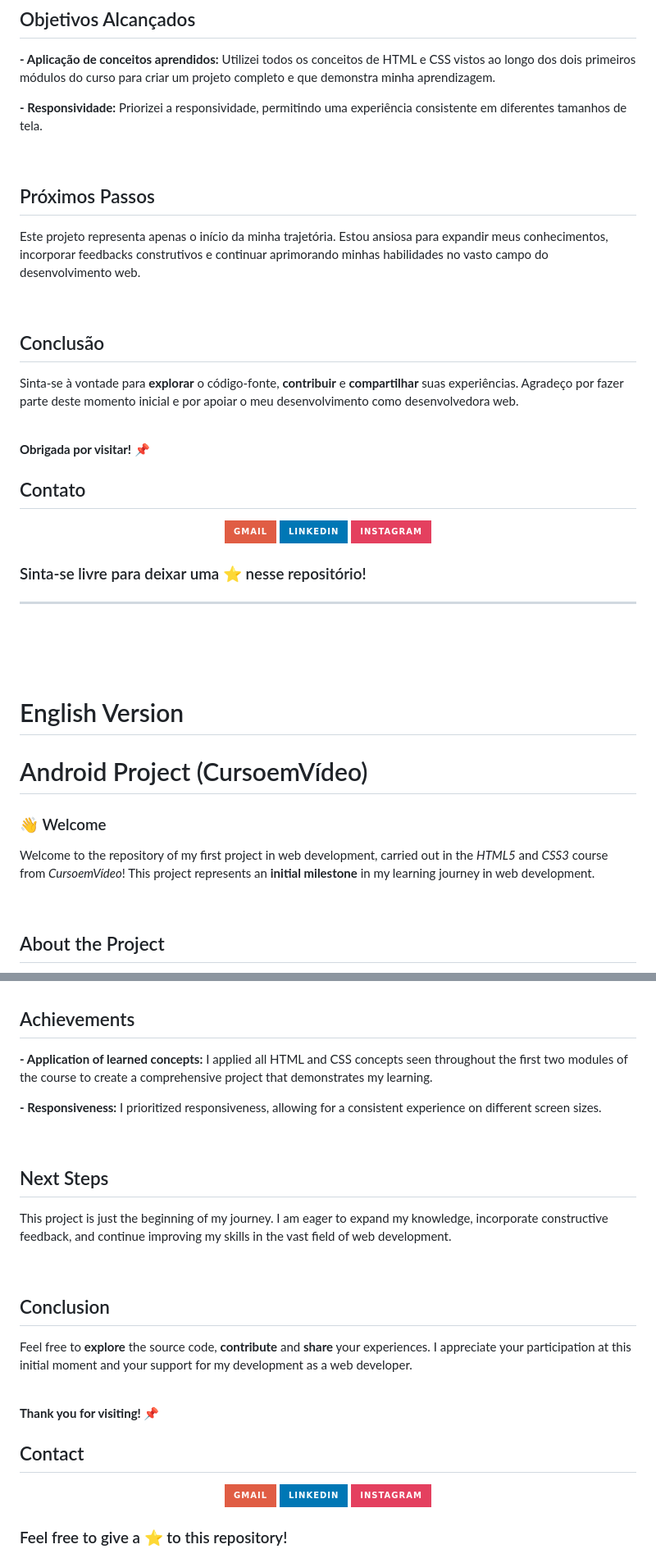
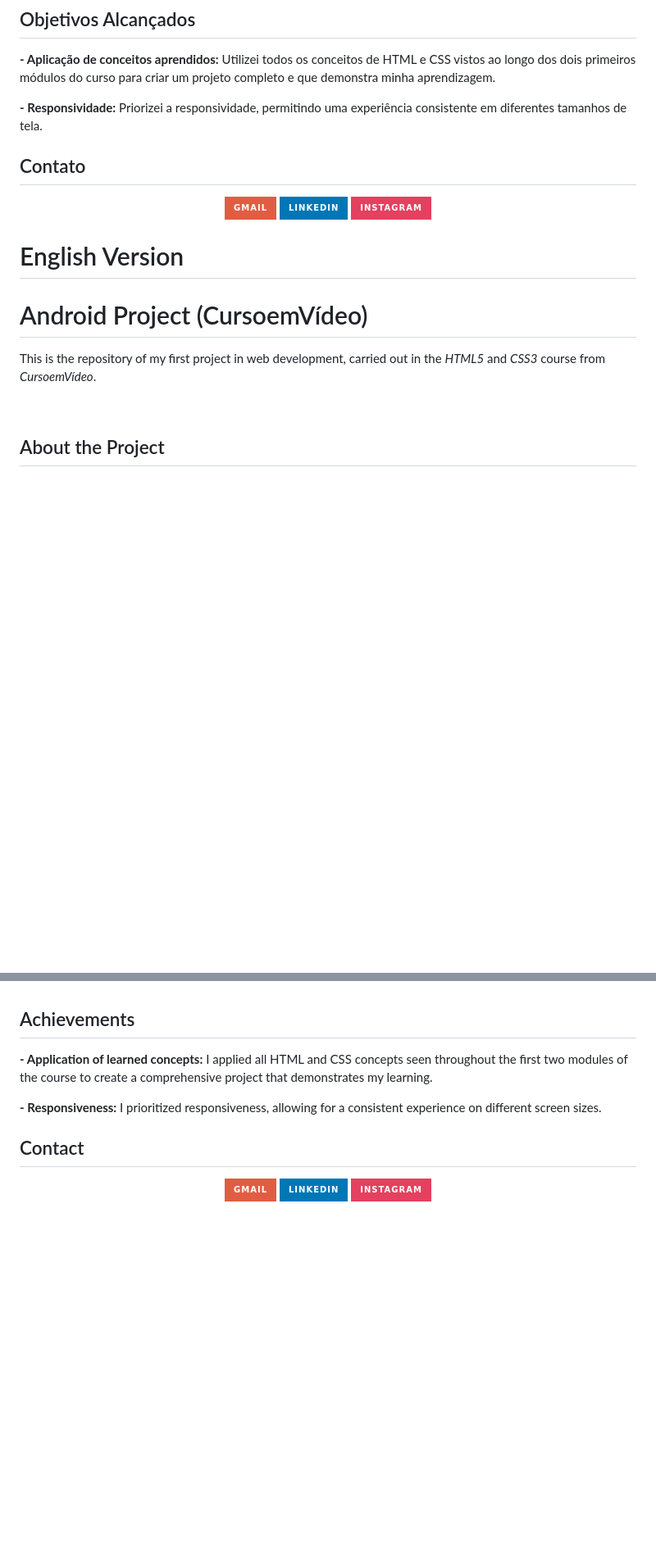
Before and after one commit to alanisquintana/projeto-android-cursoemvideo, a Markdown page: README.md, 2 parts joined by grey strips. Shown at 82% size. GitHub-like rendering; badges without logos; blank space fills up the shorter version.

```diff
--- a/README.md
+++ b/README.md
@@ -35,22 +32,6 @@ Este site, apresentando curiosidades sobre o _Android_, é resultado do meu empe
 
 **- Responsividade:** Priorizei a responsividade, permitindo uma experiência consistente em diferentes tamanhos de tela.
 
-<br />
-
-## Próximos Passos
-
-Este projeto representa apenas o início da minha trajetória. Estou ansiosa para expandir meus conhecimentos, incorporar feedbacks construtivos e continuar aprimorando minhas habilidades no vasto campo do desenvolvimento web.
-
-<br />
-
-## Conclusão
-
-Sinta-se à vontade para **explorar** o código-fonte, **contribuir** e **compartilhar** suas experiências. Agradeço por fazer parte deste momento inicial e por apoiar o meu desenvolvimento como desenvolvedora web.
-<br />
-<br />
-
-**Obrigada por visitar! 📌**
-
 </br>
 
 ## Contato
@@ -62,22 +43,14 @@ Sinta-se à vontade para **explorar** o código-fonte, **contribuir** e **compar
 </div>
 
 </br>
-
-### Sinta-se livre para deixar uma ⭐ nesse repositório!
-
----
-
-<br />
-<br />
-<br />
+</br>
+</br>
 
 # English Version
 
 # Android Project (CursoemVídeo)
 
-### 👋 Welcome
-
-Welcome to the repository of my first project in web development, carried out in the _HTML5_ and _CSS3_ course from _CursoemVídeo_! This project represents an **initial milestone** in my learning journey in web development.
+This is the repository of my first project in web development, carried out in the _HTML5_ and _CSS3_ course from _CursoemVídeo_.
 
 <br />
 
@@ -103,22 +76,6 @@ This website, featuring trivia about _Android_, is the result of my efforts to a
 
 **- Responsiveness:** I prioritized responsiveness, allowing for a consistent experience on different screen sizes.
 
-<br />
-
-## Next Steps
-
-This project is just the beginning of my journey. I am eager to expand my knowledge, incorporate constructive feedback, and continue improving my skills in the vast field of web development.
-
-<br />
-
-## Conclusion
-
-Feel free to **explore** the source code, **contribute** and **share** your experiences. I appreciate your participation at this initial moment and your support for my development as a web developer.
-<br />
-<br />
-
-**Thank you for visiting! 📌**
-
 </br>
 
 ## Contact
@@ -130,5 +87,3 @@ Feel free to **explore** the source code, **contribute** and **share** your expe
 </div>
 
 </br>
-
-### Feel free to give a ⭐ to this repository!
```
Also changed, not shown: other parts of README.md (+1 -4 lines).
